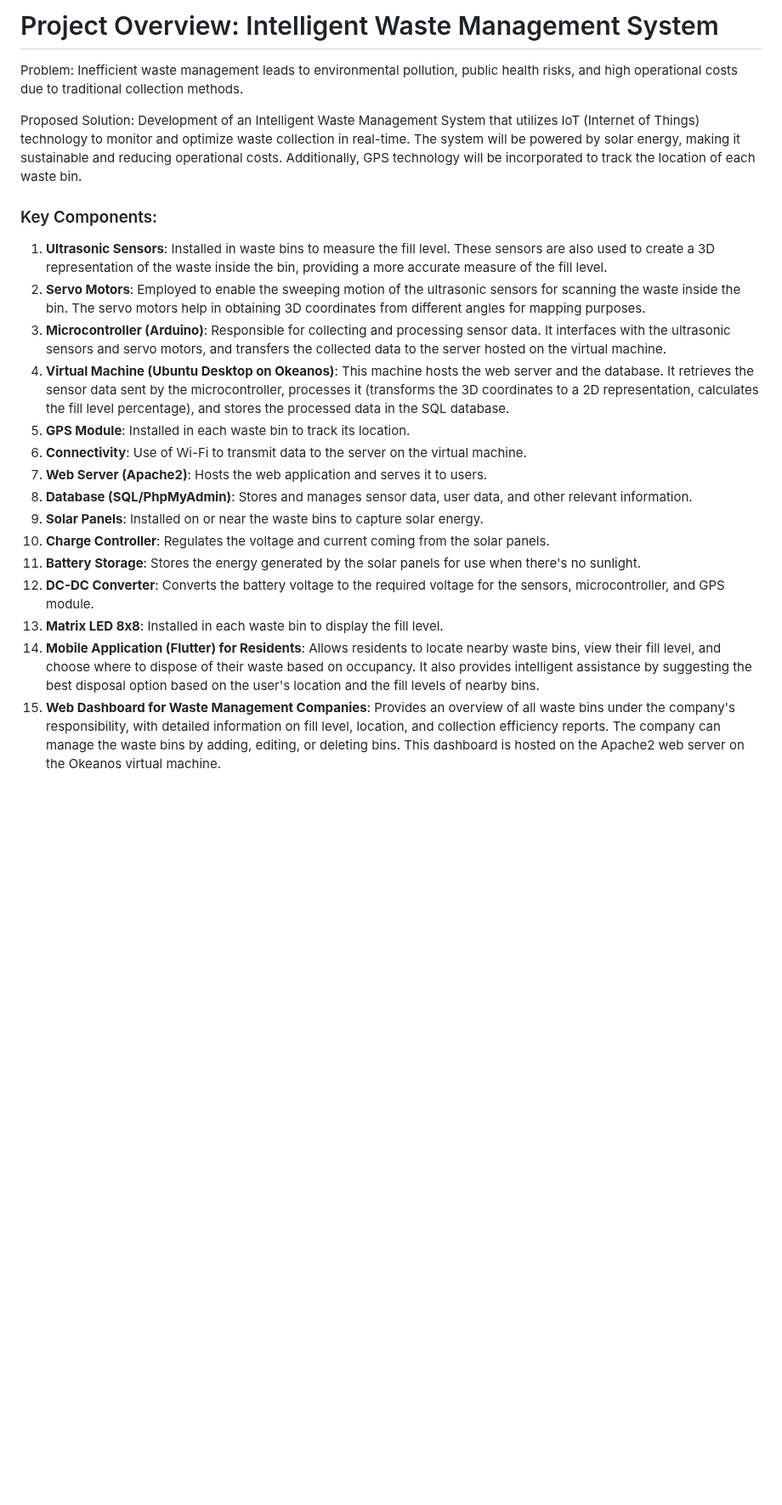
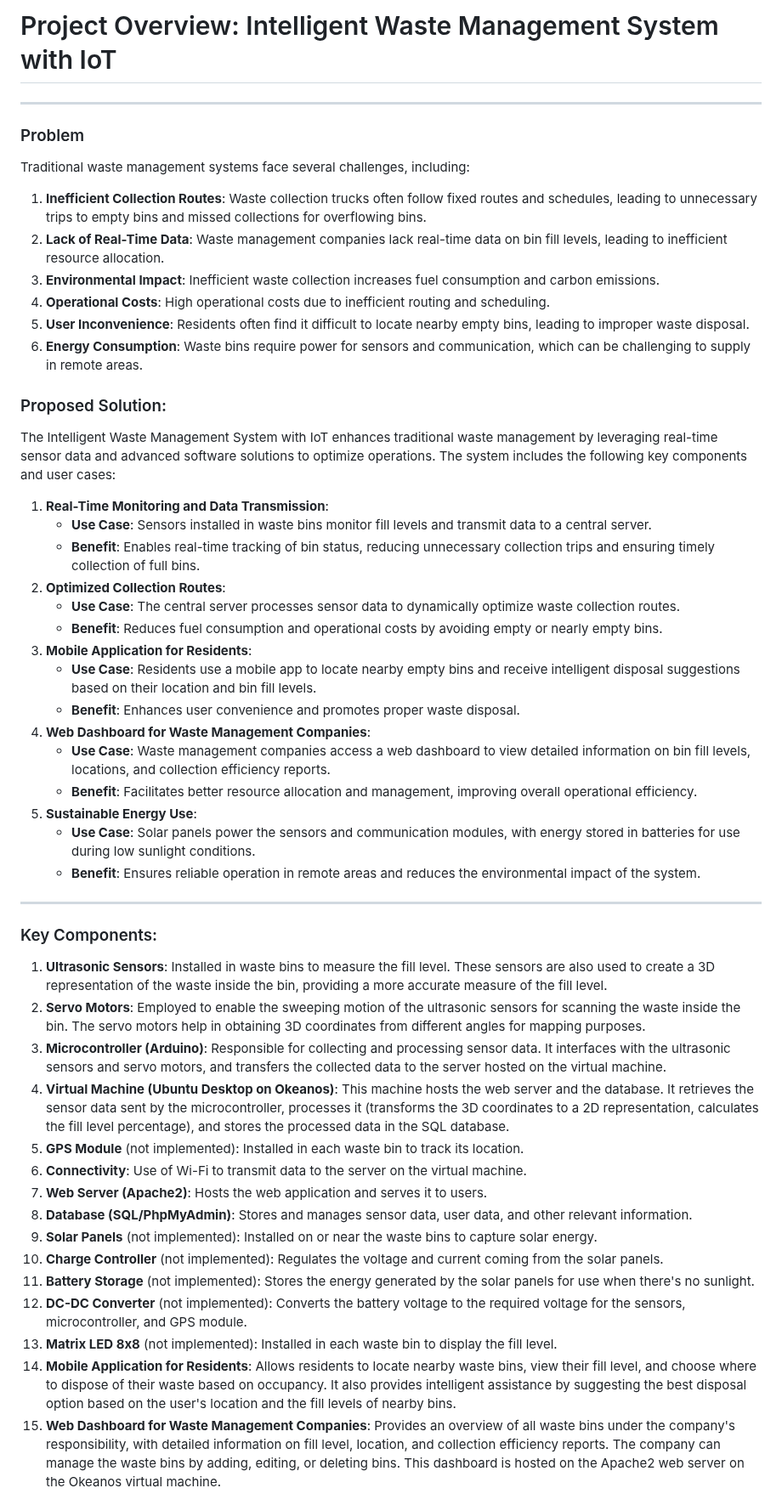
Before and after one commit to jmbmartins/IntelligentWasteManagementSystem, a Markdown page: README.md, the part around one of its changes. Shown at 85% size. Drawn GitHub-style; blank space fills up the shorter version.

```diff
--- a/README.md
+++ b/README.md
@@ -1,25 +1,51 @@
-# Project Overview: Intelligent Waste Management System
+# Project Overview: Intelligent Waste Management System with IoT
+---
+### Problem
+Traditional waste management systems face several challenges, including:
+
+1.  **Inefficient Collection Routes**: Waste collection trucks often follow fixed routes and schedules, leading to unnecessary trips to empty bins and missed collections for overflowing bins.
+2.  **Lack of Real-Time Data**: Waste management companies lack real-time data on bin fill levels, leading to inefficient resource allocation.
+3.  **Environmental Impact**: Inefficient waste collection increases fuel consumption and carbon emissions.
+4.  **Operational Costs**: High operational costs due to inefficient routing and scheduling.
+5.  **User Inconvenience**: Residents often find it difficult to locate nearby empty bins, leading to improper waste disposal.
+6.  **Energy Consumption**: Waste bins require power for sensors and communication, which can be challenging to supply in remote areas.
 
 
-Problem: Inefficient waste management leads to environmental pollution, public health risks, and high operational costs due to traditional collection methods.
+### Proposed Solution:
+The Intelligent Waste Management System with IoT enhances traditional waste management by leveraging real-time sensor data and advanced software solutions to optimize operations. The system includes the following key components and user cases:
+
+1.  **Real-Time Monitoring and Data Transmission**:
+    -   **Use Case**: Sensors installed in waste bins monitor fill levels and transmit data to a central server.
+    -   **Benefit**: Enables real-time tracking of bin status, reducing unnecessary collection trips and ensuring timely collection of full bins.
+2.  **Optimized Collection Routes**:
+    -   **Use Case**: The central server processes sensor data to dynamically optimize waste collection routes.
+    -   **Benefit**: Reduces fuel consumption and operational costs by avoiding empty or nearly empty bins.
+3.  **Mobile Application for Residents**:
+    -   **Use Case**: Residents use a mobile app to locate nearby empty bins and receive intelligent disposal suggestions based on their location and bin fill levels.
+    -   **Benefit**: Enhances user convenience and promotes proper waste disposal.
+4.  **Web Dashboard for Waste Management Companies**:
+    -   **Use Case**: Waste management companies access a web dashboard to view detailed information on bin fill levels, locations, and collection efficiency reports.
+    -   **Benefit**: Facilitates better resource allocation and management, improving overall operational efficiency.
+5.  **Sustainable Energy Use**:
+    -   **Use Case**: Solar panels power the sensors and communication modules, with energy stored in batteries for use during low sunlight conditions.
+    -   **Benefit**: Ensures reliable operation in remote areas and reduces the environmental impact of the system.
 
 
-Proposed Solution: Development of an Intelligent Waste Management System that utilizes IoT (Internet of Things) technology to monitor and optimize waste collection in real-time. The system will be powered by solar energy, making it sustainable and reducing operational costs. Additionally, GPS technology will be incorporated to track the location of each waste bin.
-
+---
 ### Key Components:
 
 1.  **Ultrasonic Sensors**: Installed in waste bins to measure the fill level. These sensors are also used to create a 3D representation of the waste inside the bin, providing a more accurate measure of the fill level.
 2.  **Servo Motors**: Employed to enable the sweeping motion of the ultrasonic sensors for scanning the waste inside the bin. The servo motors help in obtaining 3D coordinates from different angles for mapping purposes.
 3.  **Microcontroller (Arduino)**: Responsible for collecting and processing sensor data. It interfaces with the ultrasonic sensors and servo motors, and transfers the collected data to the server hosted on the virtual machine.
 4.  **Virtual Machine (Ubuntu Desktop on Okeanos)**: This machine hosts the web server and the database. It retrieves the sensor data sent by the microcontroller, processes it (transforms the 3D coordinates to a 2D representation, calculates the fill level percentage), and stores the processed data in the SQL database.
-5.  **GPS Module**: Installed in each waste bin to track its location.
+5.  **GPS Module** (not implemented): Installed in each waste bin to track its location.
 6.  **Connectivity**: Use of Wi-Fi to transmit data to the server on the virtual machine.
 7.  **Web Server (Apache2)**: Hosts the web application and serves it to users.
 8.  **Database (SQL/PhpMyAdmin)**: Stores and manages sensor data, user data, and other relevant information.
-9.  **Solar Panels**: Installed on or near the waste bins to capture solar energy.
-10. **Charge Controller**: Regulates the voltage and current coming from the solar panels.
-11. **Battery Storage**: Stores the energy generated by the solar panels for use when there's no sunlight.
-12. **DC-DC Converter**: Converts the battery voltage to the required voltage for the sensors, microcontroller, and GPS module.
-13. **Matrix LED 8x8**: Installed in each waste bin to display the fill level.
-14. **Mobile Application (Flutter) for Residents**: Allows residents to locate nearby waste bins, view their fill level, and choose where to dispose of their waste based on occupancy. It also provides intelligent assistance by suggesting the best disposal option based on the user's location and the fill levels of nearby bins.
+9.  **Solar Panels** (not implemented): Installed on or near the waste bins to capture solar energy.
+10. **Charge Controller** (not implemented): Regulates the voltage and current coming from the solar panels.
+11. **Battery Storage** (not implemented): Stores the energy generated by the solar panels for use when there's no sunlight.
+12. **DC-DC Converter** (not implemented): Converts the battery voltage to the required voltage for the sensors, microcontroller, and GPS module.
+13. **Matrix LED 8x8** (not implemented): Installed in each waste bin to display the fill level.
+14. **Mobile Application for Residents**: Allows residents to locate nearby waste bins, view their fill level, and choose where to dispose of their waste based on occupancy. It also provides intelligent assistance by suggesting the best disposal option based on the user's location and the fill levels of nearby bins.
 15. **Web Dashboard for Waste Management Companies**: Provides an overview of all waste bins under the company's responsibility, with detailed information on fill level, location, and collection efficiency reports. The company can manage the waste bins by adding, editing, or deleting bins. This dashboard is hosted on the Apache2 web server on the Okeanos virtual machine.
```
Also changed, not shown: other parts of README.md (+34 -90 lines).
